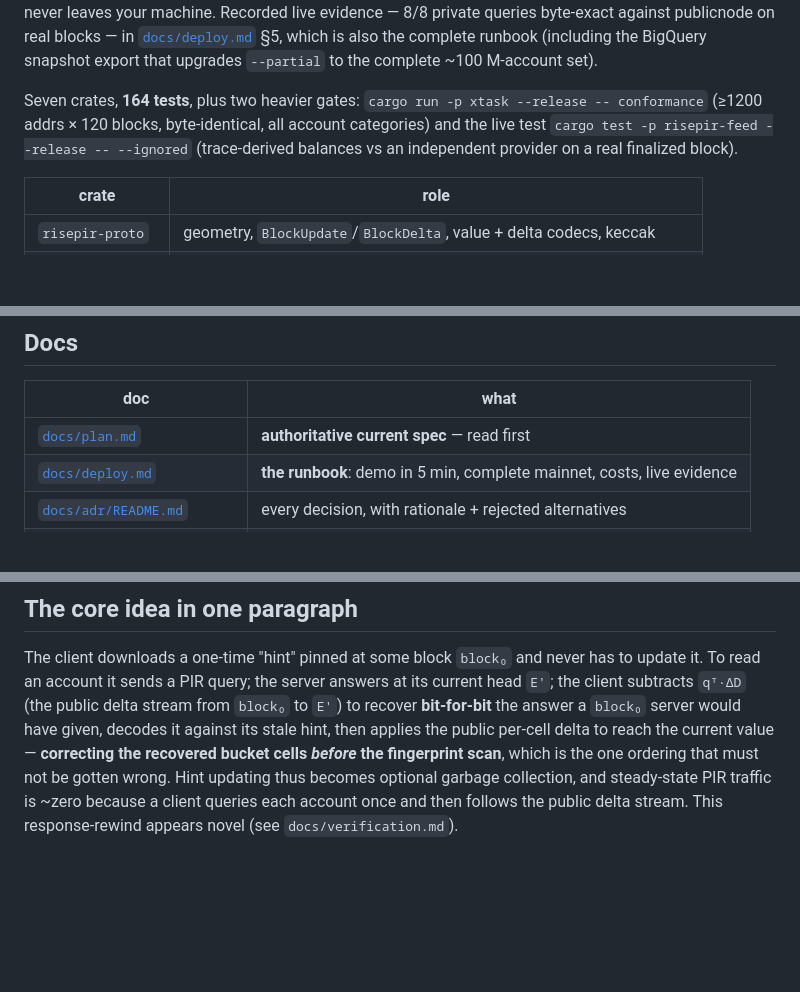
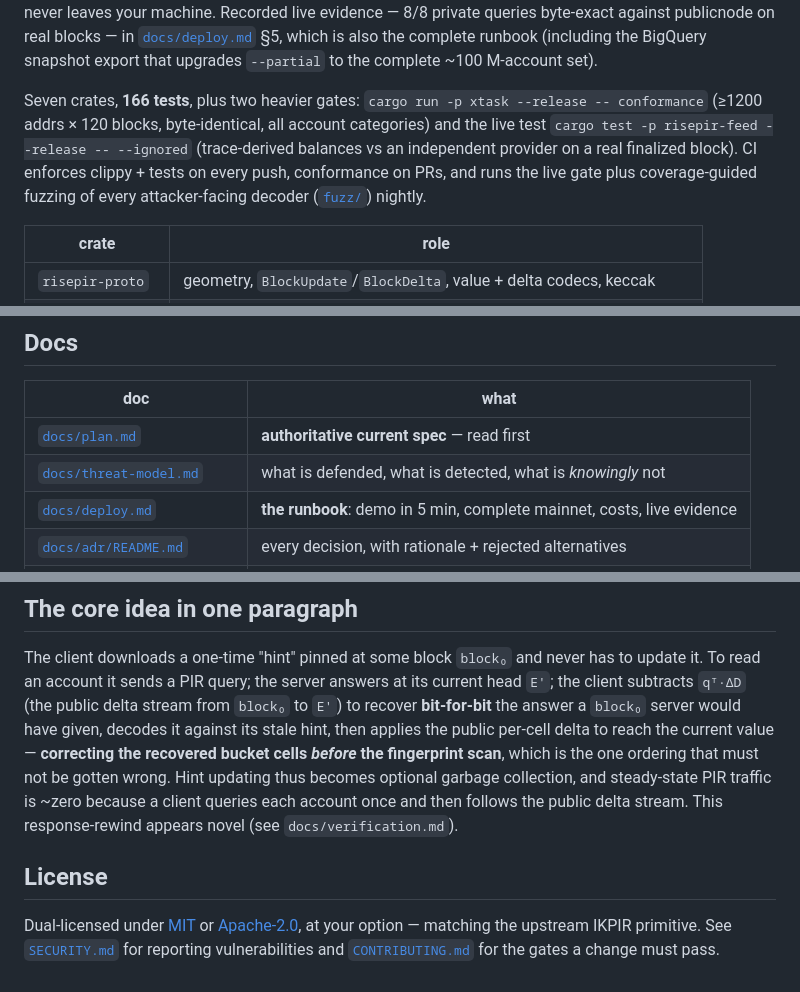
Before and after one commit to bao-ninh-orochi/private-eth-getbalance-work, a Markdown page: README.md, 3 parts joined by grey strips. Drawn GitHub-style; blank space fills up the shorter version.

Commit message:
docs: README + CLAUDE.md — threat model, CI gates, license, healthz

```diff
--- a/README.md
+++ b/README.md
@@ -29,11 +29,13 @@ against publicnode on real blocks — in [`docs/deploy.md`](docs/deploy.md) §5,
 which is also the complete runbook (including the BigQuery snapshot export that
 upgrades `--partial` to the complete ~100 M-account set).
 
-Seven crates, **164 tests**, plus two heavier gates: `cargo run -p xtask
+Seven crates, **166 tests**, plus two heavier gates: `cargo run -p xtask
 --release -- conformance` (≥1200 addrs × 120 blocks, byte-identical, all account
 categories) and the live test `cargo test -p risepir-feed --release --
 --ignored` (trace-derived balances vs an independent provider on a real
-finalized block).
+finalized block). CI enforces clippy + tests on every push, conformance on
+PRs, and runs the live gate plus coverage-guided fuzzing of every
+attacker-facing decoder ([`fuzz/`](fuzz/)) nightly.
 
 | crate | role |
 |---|---|
@@ -50,6 +52,7 @@ finalized block).
 | doc | what |
 |---|---|
 | [`docs/plan.md`](docs/plan.md) | **authoritative current spec** — read first |
+| [`docs/threat-model.md`](docs/threat-model.md) | what is defended, what is detected, what is *knowingly* not |
 | [`docs/deploy.md`](docs/deploy.md) | **the runbook**: demo in 5 min, complete mainnet, costs, live evidence |
 | [`docs/adr/README.md`](docs/adr/README.md) | every decision, with rationale + rejected alternatives |
 | [`docs/sync.md`](docs/sync.md) | keeping the DB current from the chain |
@@ -78,3 +81,10 @@ is the one ordering that must not be gotten wrong. Hint updating thus becomes op
 garbage collection, and steady-state PIR traffic is ~zero because a client queries each
 account once and then follows the public delta stream. This response-rewind appears
 novel (see `docs/verification.md`).
+
+## License
+
+Dual-licensed under [MIT](LICENSE-MIT) or [Apache-2.0](LICENSE-APACHE), at
+your option — matching the upstream IKPIR primitive. See
+[`SECURITY.md`](SECURITY.md) for reporting vulnerabilities and
+[`CONTRIBUTING.md`](CONTRIBUTING.md) for the gates a change must pass.
```
Also changed, not shown: CLAUDE.md (+9 -0 lines).
